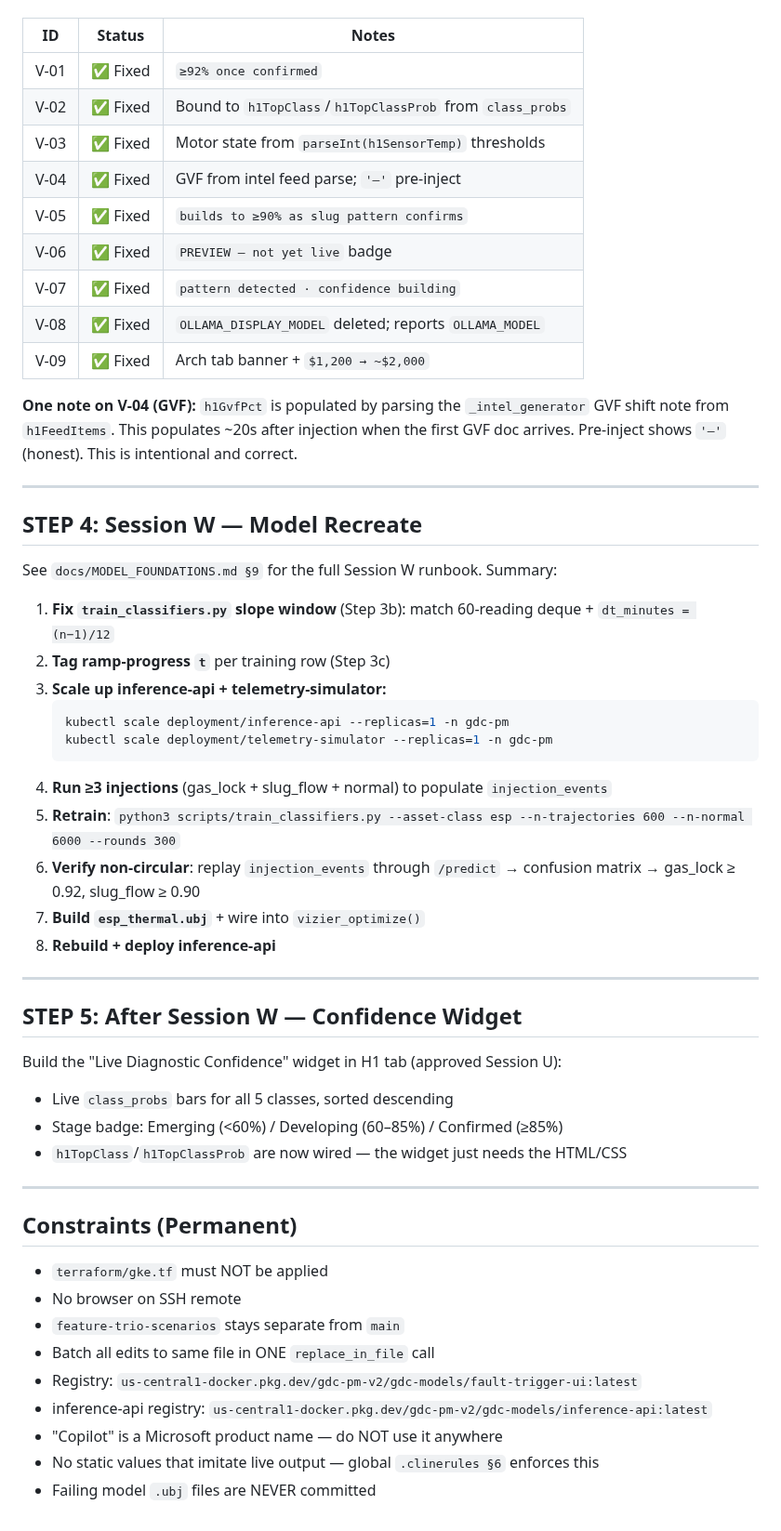
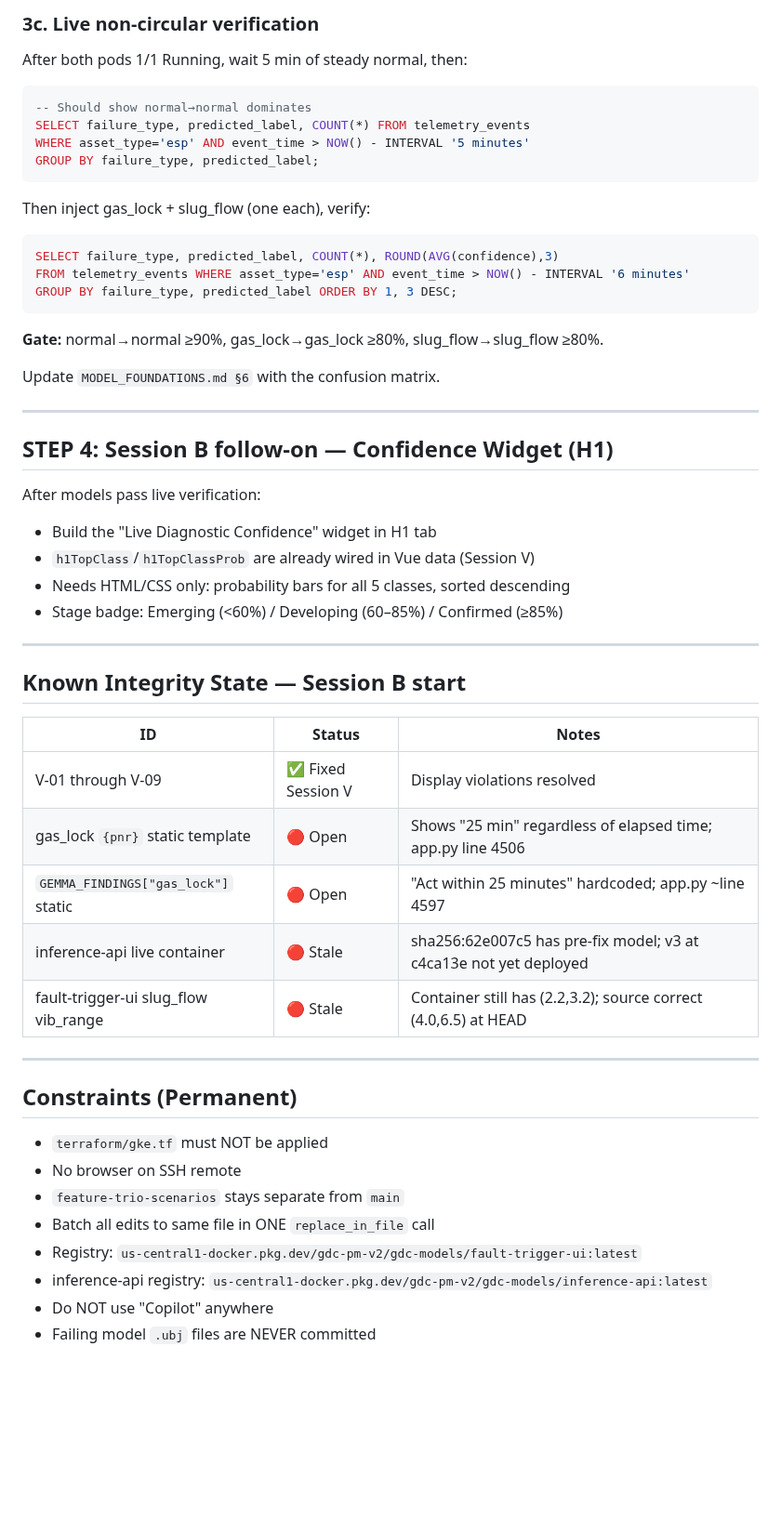
Before and after one commit to bdau-goog/gdc-pm, a Markdown page: docs/NEXT_SESSION_PROMPT.md, the part around one of its changes. Shown at 93% size. Drawn GitHub-style; blank space fills up the shorter version.

````diff
--- a/docs/NEXT_SESSION_PROMPT.md
+++ b/docs/NEXT_SESSION_PROMPT.md
@@ -43,45 +80,43 @@ All 9 display violations from Session U are **resolved and deployed** as of `bd2
+### 3c. Live non-circular verification
+
+After both pods 1/1 Running, wait 5 min of steady normal, then:
+```sql
+-- Should show normal→normal dominates
+SELECT failure_type, predicted_label, COUNT(*) FROM telemetry_events
+WHERE asset_type='esp' AND event_time > NOW() - INTERVAL '5 minutes'
+GROUP BY failure_type, predicted_label;
+```
+Then inject gas_lock + slug_flow (one each), verify:
+```sql
+SELECT failure_type, predicted_label, COUNT(*), ROUND(AVG(confidence),3)
+FROM telemetry_events WHERE asset_type='esp' AND event_time > NOW() - INTERVAL '6 minutes'
+GROUP BY failure_type, predicted_label ORDER BY 1, 3 DESC;
+```
+**Gate:** normal→normal ≥90%, gas_lock→gas_lock ≥80%, slug_flow→slug_flow ≥80%.
+
+Update `MODEL_FOUNDATIONS.md §6` with the confusion matrix.
+
+---
+
+## STEP 4: Session B follow-on — Confidence Widget (H1)
+
+After models pass live verification:
+- Build the "Live Diagnostic Confidence" widget in H1 tab
+- `h1TopClass`/`h1TopClassProb` are already wired in Vue data (Session V)
+- Needs HTML/CSS only: probability bars for all 5 classes, sorted descending
+- Stage badge: Emerging (<60%) / Developing (60–85%) / Confirmed (≥85%)
+
+---
+
+## Known Integrity State — Session B start
 
 | ID | Status | Notes |
 |---|---|---|
-| V-01 | ✅ Fixed | `≥92% once confirmed` |
-| V-02 | ✅ Fixed | Bound to `h1TopClass`/`h1TopClassProb` from `class_probs` |
-| V-03 | ✅ Fixed | Motor state from `parseInt(h1SensorTemp)` thresholds |
-| V-04 | ✅ Fixed | GVF from intel feed parse; `'—'` pre-inject |
-| V-05 | ✅ Fixed | `builds to ≥90% as slug pattern confirms` |
-| V-06 | ✅ Fixed | `PREVIEW — not yet live` badge |
-| V-07 | ✅ Fixed | `pattern detected · confidence building` |
-| V-08 | ✅ Fixed | `OLLAMA_DISPLAY_MODEL` deleted; reports `OLLAMA_MODEL` |
-| V-09 | ✅ Fixed | Arch tab banner + `$1,200 → ~$2,000` |
-
-**One note on V-04 (GVF):** `h1GvfPct` is populated by parsing the `_intel_generator` GVF shift note from `h1FeedItems`. This populates ~20s after injection when the first GVF doc arrives. Pre-inject shows `'—'` (honest). This is intentional and correct.
-
----
-
-## STEP 4: Session W — Model Recreate
-
-See `docs/MODEL_FOUNDATIONS.md §9` for the full Session W runbook. Summary:
-
-1. **Fix `train_classifiers.py` slope window** (Step 3b): match 60-reading deque + `dt_minutes = (n−1)/12`
-2. **Tag ramp-progress `t`** per training row (Step 3c)
-3. **Scale up inference-api + telemetry-simulator:**
-   ```bash
-   kubectl scale deployment/inference-api --replicas=1 -n gdc-pm
-   kubectl scale deployment/telemetry-simulator --replicas=1 -n gdc-pm
-   ```
-4. **Run ≥3 injections** (gas_lock + slug_flow + normal) to populate `injection_events`
-5. **Retrain**: `python3 scripts/train_classifiers.py --asset-class esp --n-trajectories 600 --n-normal 6000 --rounds 300`
-6. **Verify non-circular**: replay `injection_events` through `/predict` → confusion matrix → gas_lock ≥ 0.92, slug_flow ≥ 0.90
-7. **Build `esp_thermal.ubj`** + wire into `vizier_optimize()`
-8. **Rebuild + deploy inference-api**
-
----
-
-## STEP 5: After Session W — Confidence Widget
-
-Build the "Live Diagnostic Confidence" widget in H1 tab (approved Session U):
-- Live `class_probs` bars for all 5 classes, sorted descending
-- Stage badge: Emerging (<60%) / Developing (60–85%) / Confirmed (≥85%)
-- `h1TopClass`/`h1TopClassProb` are now wired — the widget just needs the HTML/CSS
+| V-01 through V-09 | ✅ Fixed Session V | Display violations resolved |
+| gas_lock `{pnr}` static template | 🔴 Open | Shows "25 min" regardless of elapsed time; app.py line 4506 |
+| `GEMMA_FINDINGS["gas_lock"]` static | 🔴 Open | "Act within 25 minutes" hardcoded; app.py ~line 4597 |
+| inference-api live container | 🔴 Stale | sha256:62e007c5 has pre-fix model; v3 at c4ca13e not yet deployed |
+| fault-trigger-ui slug_flow vib_range | 🔴 Stale | Container still has (2.2,3.2); source correct (4.0,6.5) at HEAD |
 
 ---
 
@@ -92,6 +127,5 @@ Build the "Live Diagnostic Confidence" widget in H1 tab (approved Session U):
 - Batch all edits to same file in ONE `replace_in_file` call
 - Registry: `us-central1-docker.pkg.dev/gdc-pm-v2/gdc-models/fault-trigger-ui:latest`
 - inference-api registry: `us-central1-docker.pkg.dev/gdc-pm-v2/gdc-models/inference-api:latest`
-- "Copilot" is a Microsoft product name — do NOT use it anywhere
-- No static values that imitate live output — global `.clinerules §6` enforces this
+- Do NOT use "Copilot" anywhere
 - Failing model `.ubj` files are NEVER committed
````
Also changed, not shown: other parts of docs/NEXT_SESSION_PROMPT.md (+50 -13 lines), docs/SESSION_LOG.md (+19 -0 lines).
